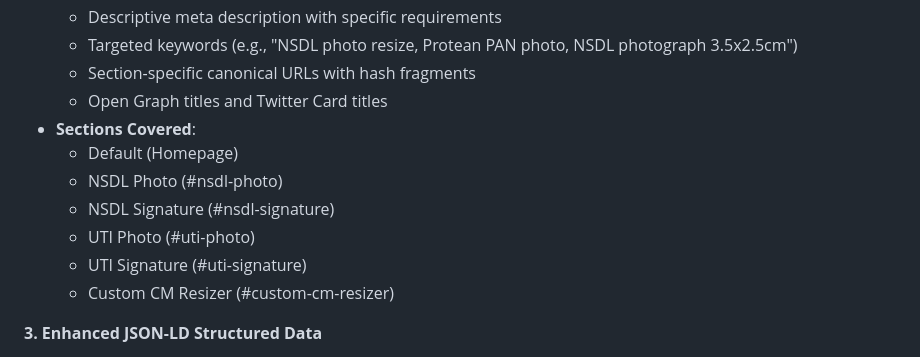
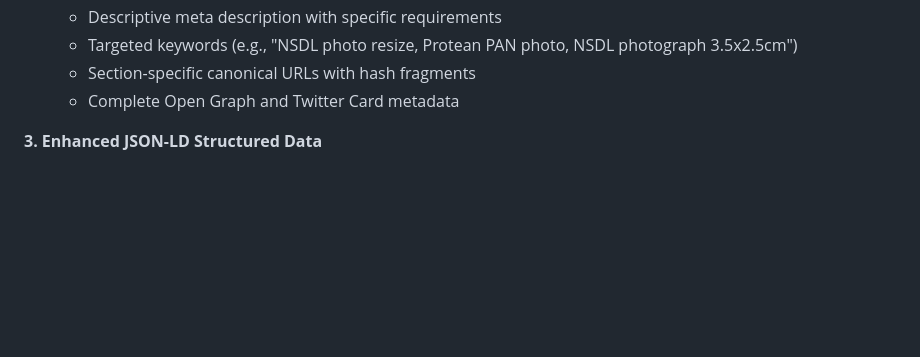
Before and after one commit to Sudip1844/Pantheme, a Markdown page: replit.md, the part around one of its changes. Drawn GitHub-style; blank space fills up the shorter version.

```diff
--- a/replit.md
+++ b/replit.md
@@ -25,14 +77,7 @@ PAN Card Resizer is a client-side web application designed to resize and compres
   - Descriptive meta description with specific requirements
   - Targeted keywords (e.g., "NSDL photo resize, Protean PAN photo, NSDL photograph 3.5x2.5cm")
   - Section-specific canonical URLs with hash fragments
-  - Open Graph titles and Twitter Card titles
-- **Sections Covered**:
-  - Default (Homepage)
-  - NSDL Photo (#nsdl-photo)
-  - NSDL Signature (#nsdl-signature)
-  - UTI Photo (#uti-photo)
-  - UTI Signature (#uti-signature)
-  - Custom CM Resizer (#custom-cm-resizer)
+  - Complete Open Graph and Twitter Card metadata
 
 **3. Enhanced JSON-LD Structured Data**
 - **Implementation**: Section-specific WebApplication schemas for each editor
```
Also changed, not shown: other parts of replit.md (+56 -4 lines).
